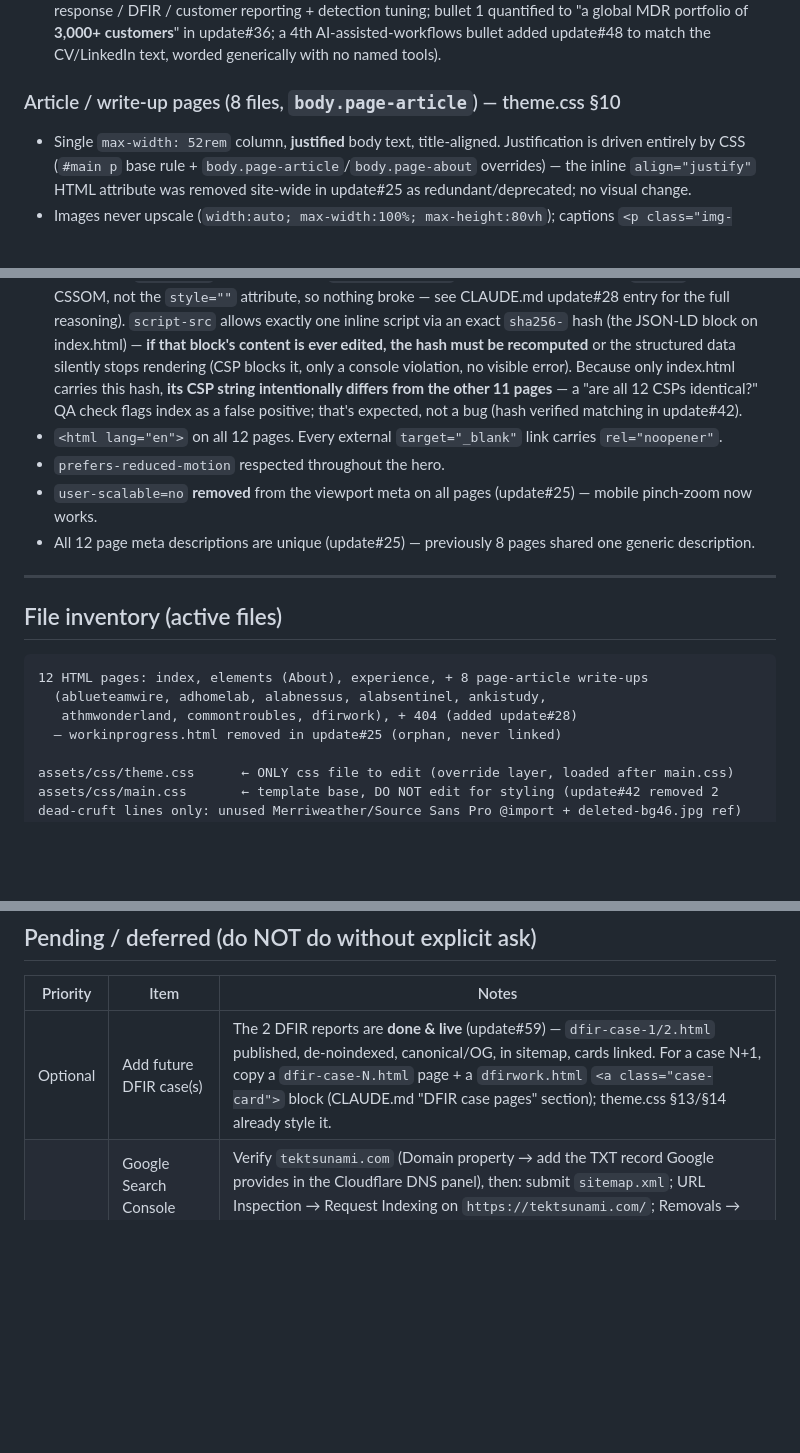
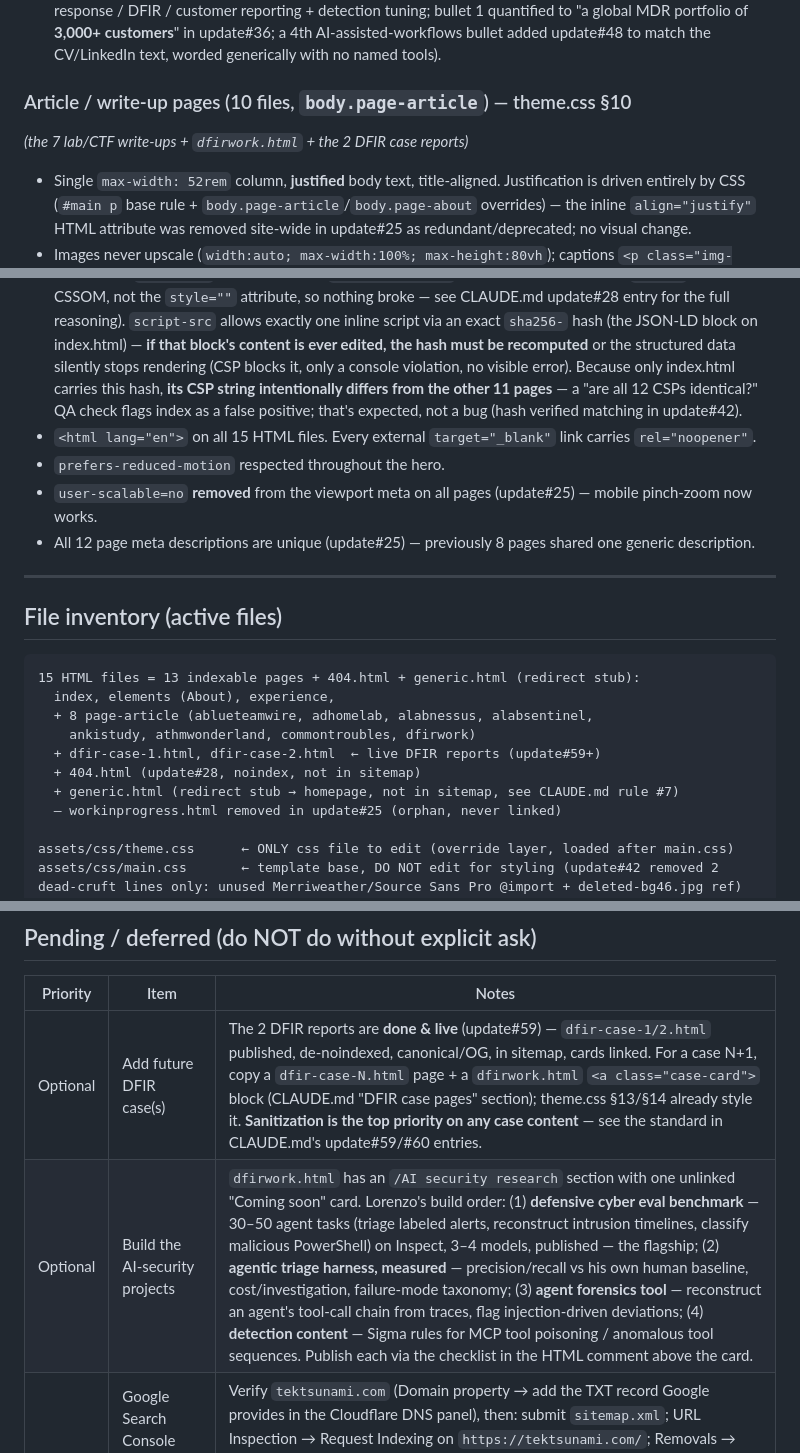
Before and after one commit to Wolanet/TechWebsite.github.io, a Markdown page: Handoff.md, 3 parts joined by grey strips. Drawn GitHub-style; blank space fills up the shorter version.

````diff
--- a/Handoff.md
+++ b/Handoff.md
@@ -77,7 +77,8 @@ HTML + a single override stylesheet.
 - About: `/About` label, `.about-grid` (photo left, text right). Copy reworded for grammar/flow in update#23 (same content, more professional). **Photo is INLINED since update#52**: a 640×960 WebP q75 (~81KB) embedded as a `data:` URI directly in `elements.html` (~115KB HTML) — zero network fetch, paints simultaneously with the text. (update#50's resize + preload + `fetchpriority` still left a ~0.5s pop-in on cold loads — network RTT is irreducible, so it went inline.) Regenerated from the pristine 1000×1500 original in git history (pre-update#50) via pip-installed Pillow to avoid double-compression. `images/aboutme3.jpg` (640×960 q82) stays on disk ONLY for `index.html`'s JSON-LD `image` reference (editing that block = CSP hash recompute — see CLAUDE.md hard rule #8). The photo renders at max 320px, so 640 is exactly 2× retina.
 - Experience: `Career timeline`, 3 roles. Rapid7 entry has **4 bullets** (3 added update#23 — detection & response / DFIR / customer reporting + detection tuning; bullet 1 quantified to "a global MDR portfolio of **3,000+ customers**" in update#36; a 4th AI-assisted-workflows bullet added update#48 to match the CV/LinkedIn text, worded generically with no named tools).
 
-### Article / write-up pages (8 files, `body.page-article`) — theme.css §10
+### Article / write-up pages (10 files, `body.page-article`) — theme.css §10
+*(the 7 lab/CTF write-ups + `dfirwork.html` + the 2 DFIR case reports)*
 - Single `max-width: 52rem` column, **justified** body text, title-aligned. Justification is driven entirely by CSS (`#main p` base rule + `body.page-article`/`body.page-about` overrides) — the inline `align="justify"` HTML attribute was removed site-wide in update#25 as redundant/deprecated; no visual change.
 - Images never upscale (`width:auto; max-width:100%; max-height:80vh`); captions `<p class="img-caption">` (italic, muted). All content screenshots now carry descriptive `alt` text (added update#25 — previously empty) and explicit `width`/`height` + `loading="lazy" decoding="async"` (added update#27).
 - Heading hierarchy is now clean everywhere: every write-up follows h1→h2(→h3) with no skipped levels (fixed update#27 — previously most pages went straight from h1 to h3 or h4).
@@ -103,7 +104,7 @@ HTML + a single override stylesheet.
 ### Security / accessibility hygiene
 - Strict **Content-Security-Policy** + **Referrer-Policy** `<meta>` on all pages (update#20); all inline JS moved to `assets/js/site.js` so `script-src 'self'` holds.
 - **update#28**: `style-src` no longer allows `'unsafe-inline'` (verified live that jQuery's `.css()` calls use the CSSOM, not the `style=""` attribute, so nothing broke — see CLAUDE.md update#28 entry for the full reasoning). `script-src` allows exactly one inline script via an exact `sha256-` hash (the JSON-LD block on index.html) — **if that block's content is ever edited, the hash must be recomputed** or the structured data silently stops rendering (CSP blocks it, only a console violation, no visible error). Because only index.html carries this hash, **its CSP string intentionally differs from the other 11 pages** — a "are all 12 CSPs identical?" QA check flags index as a false positive; that's expected, not a bug (hash verified matching in update#42).
-- `<html lang="en">` on all 12 pages. Every external `target="_blank"` link carries `rel="noopener"`.
+- `<html lang="en">` on all 15 HTML files. Every external `target="_blank"` link carries `rel="noopener"`.
 - `prefers-reduced-motion` respected throughout the hero.
 - `user-scalable=no` **removed** from the viewport meta on all pages (update#25) — mobile pinch-zoom now works.
 - All 12 page meta descriptions are unique (update#25) — previously 8 pages shared one generic description.
@@ -113,9 +114,13 @@ HTML + a single override stylesheet.
 ## File inventory (active files)
 
 ```
-12 HTML pages: index, elements (About), experience, + 8 page-article write-ups
-  (ablueteamwire, adhomelab, alabnessus, alabsentinel, ankistudy,
-   athmwonderland, commontroubles, dfirwork), + 404 (added update#28)
+15 HTML files = 13 indexable pages + 404.html + generic.html (redirect stub):
+  index, elements (About), experience,
+  + 8 page-article (ablueteamwire, adhomelab, alabnessus, alabsentinel,
+    ankistudy, athmwonderland, commontroubles, dfirwork)
+  + dfir-case-1.html, dfir-case-2.html  ← live DFIR reports (update#59+)
+  + 404.html (update#28, noindex, not in sitemap)
+  + generic.html (redirect stub → homepage, not in sitemap, see CLAUDE.md rule #7)
   — workinprogress.html removed in update#25 (orphan, never linked)
 
 assets/css/theme.css      ← ONLY css file to edit (override layer, loaded after main.css)
@@ -150,7 +155,8 @@ sitemap.xml, robots.txt          ← added update#27
 
 | Priority | Item | Notes |
 |----------|------|-------|
-| Optional | Add future DFIR case(s) | The 2 DFIR reports are **done & live** (update#59) — `dfir-case-1/2.html` published, de-noindexed, canonical/OG, in sitemap, cards linked. For a case N+1, copy a `dfir-case-N.html` page + a `dfirwork.html` `<a class="case-card">` block (CLAUDE.md "DFIR case pages" section); theme.css §13/§14 already style it. |
+| Optional | Add future DFIR case(s) | The 2 DFIR reports are **done & live** (update#59) — `dfir-case-1/2.html` published, de-noindexed, canonical/OG, in sitemap, cards linked. For a case N+1, copy a `dfir-case-N.html` page + a `dfirwork.html` `<a class="case-card">` block (CLAUDE.md "DFIR case pages" section); theme.css §13/§14 already style it. **Sanitization is the top priority on any case content** — see the standard in CLAUDE.md's update#59/#60 entries. |
+| Optional | Build the AI-security projects | `dfirwork.html` has an `/AI security research` section with one unlinked "Coming soon" card. Lorenzo's build order: (1) **defensive cyber eval benchmark** — 30–50 agent tasks (triage labeled alerts, reconstruct intrusion timelines, classify malicious PowerShell) on Inspect, 3–4 models, published — the flagship; (2) **agentic triage harness, measured** — precision/recall vs his own human baseline, cost/investigation, failure-mode taxonomy; (3) **agent forensics tool** — reconstruct an agent's tool-call chain from traces, flag injection-driven deviations; (4) **detection content** — Sigma rules for MCP tool poisoning / anomalous tool sequences. Publish each via the checklist in the HTML comment above the card. |
 | Soon | Google Search Console setup (user's task — needs his Google account) | Verify `tektsunami.com` (Domain property → add the TXT record Google provides in the Cloudflare DNS panel), then: submit `sitemap.xml`; URL Inspection → Request Indexing on `https://tektsunami.com/`; Removals → New request → `https://tektsunami.com/generic.html` (hides the dead result in hours instead of weeks). Optional but it fast-tracks the update#52 `generic.html` index cleanup, which otherwise waits on Google's slow recrawl of a small site. Once `site:tektsunami.com` no longer lists `generic`, the redirect stub can be deleted (see CLAUDE.md hard rule #7). |
 
 Nothing else is currently pending — the CSP tightening, 404 page, apple-touch-icon/theme-color, and JSON-LD structured data items from update#27's QA report were all completed in update#28. (Font overhaul — DONE, body font is now Source Sans 3. "B64" easter-egg button — DONE, built update#20–22. `user-scalable=no` — DONE, removed update#25. SEO basics (canonical/OG/sitemap/robots/heading hierarchy) + image performance (lazy-load/dimensions/oxipng compression) — DONE, update#27.)
````
Also changed, not shown: other parts of Handoff.md (+3 -3 lines), CLAUDE.md (+9 -8 lines).
